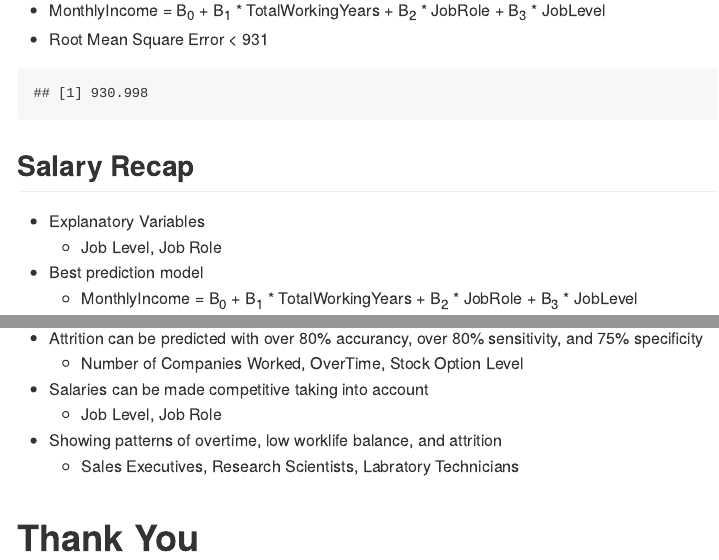
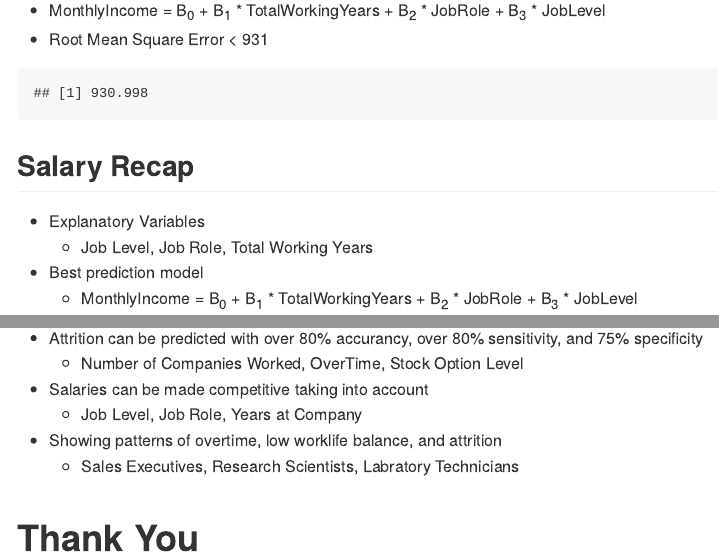
Before and after one commit to JaclynCoate/6306_Case_Study_2, an R Markdown document (Presentation/J.Coate.Case.Study.2.Presentation.Rmd): the page in a window 1100 px wide, from 6080 px down, and a second part further down, joined at a grey line. The pictures show the output file Presentation/J.Coate.Case.Study.2.Presentation.md that the author committed with the source, drawn offline in the style of GitHub.

Commit message:
Add files via upload

```diff
--- a/Presentation/J.Coate.Case.Study.2.Presentation.Rmd
+++ b/Presentation/J.Coate.Case.Study.2.Presentation.Rmd
@@ -542,7 +542,7 @@ MSPE1
 ## Salary Recap
 
 - Explanatory Variables
-  - Job Level, Job Role
+  - Job Level, Job Role, Total Working Years
 - Best prediction model
   - MonthlyIncome = B<sub>0</sub> + B<sub>1</sub> * TotalWorkingYears + B<sub>2</sub> * JobRole + B<sub>3</sub> * JobLevel
 
@@ -676,7 +676,7 @@ job %>% ggplot() + geom_boxplot(aes(x = JobRole, y = YearsAtCompany, fill = JobR
 - Attrition can be predicted with over 80% accurancy, over 80% sensitivity, and 75% specificity
   - Number of Companies Worked, OverTime, Stock Option Level
 - Salaries can be made competitive taking into account
-  - Job Level, Job Role
+  - Job Level, Job Role, Years at Company
 - Showing patterns of overtime, low worklife balance, and attrition
   - Sales Executives, Research Scientists, Labratory Technicians
 
```
Also changed, not shown: Presentation/J.Coate.Case.Study.2.Presentation.html, Presentation/J.Coate.Case.Study.2.Presentation.md.
